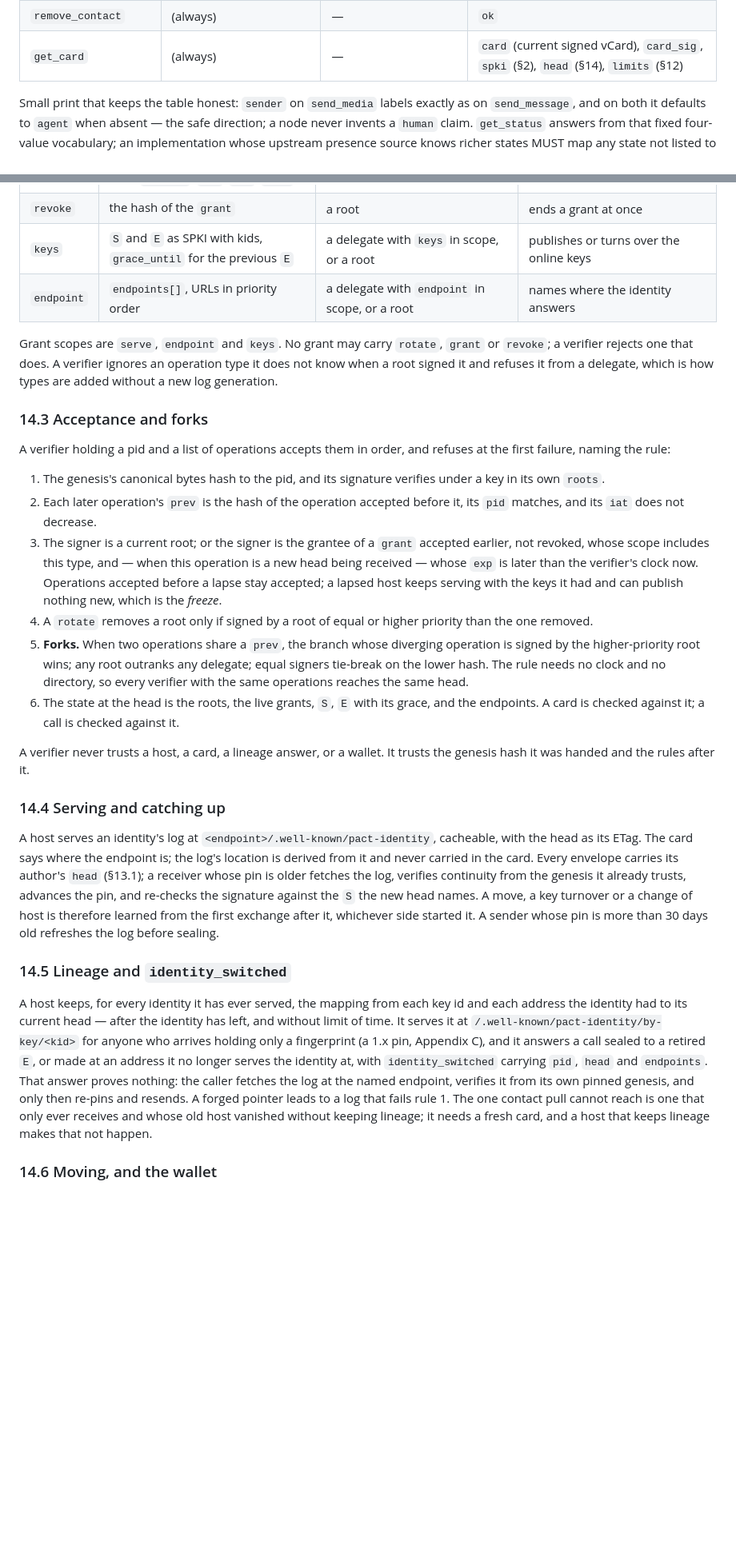
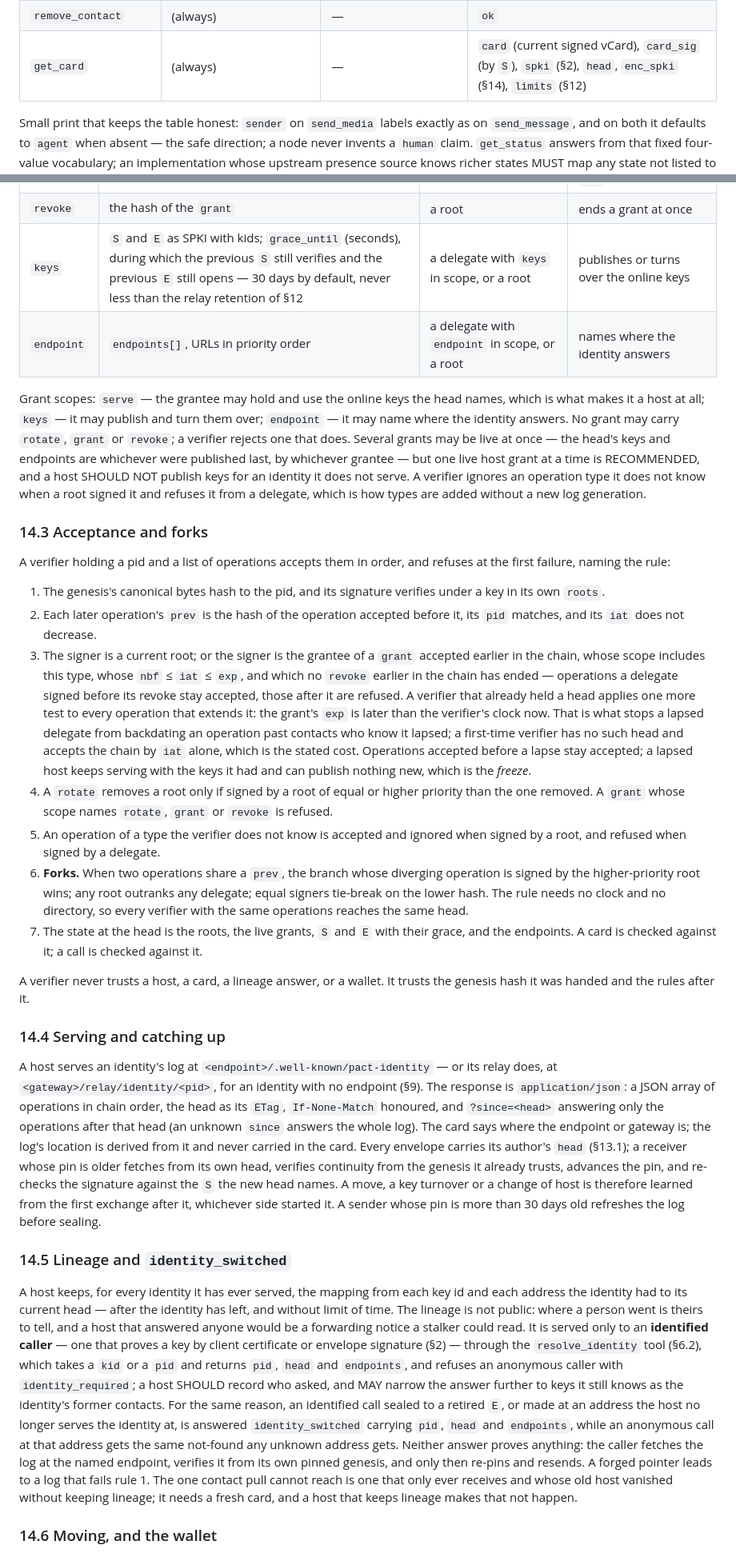
Before and after one commit to humandelegatedtrustprotocol/hdtp-spec, a Markdown page: SPEC.md, 2 parts joined by grey strips. Shown at 80% size. GitHub-like rendering; blank space fills up the shorter version.

```diff
--- a/SPEC.md
+++ b/SPEC.md
@@ -308,7 +309,7 @@ All tools return MCP tool results; errors use the codes of §12. `msg_id`-bearin
 | `cancel_booking` | `calendar.book` | `booking_id`, `reason?` | `ok` |
 | `update_contact` | (always) | `card` (new), `sig` (by old key over new fingerprint) | `ok` — a 1.x rotation or card refresh; a 2.0 receiver treats it as a hint to fetch the caller's log and never as authority for a key (§2, Appendix C) |
 | `remove_contact` | (always) | — | `ok` |
-| `get_card` | (always) | — | `card` (current signed vCard), `card_sig`, `spki` (§2), `head` (§14), `limits` (§12) |
+| `get_card` | (always) | — | `card` (current signed vCard), `card_sig` (by `S`), `spki` (§2), `head`, `enc_spki` (§14), `limits` (§12) |
 
 Small print that keeps the table honest: `sender` on `send_media` labels exactly as on `send_message`, and on both it defaults to `agent` when absent — the safe direction; a node never invents a `human` claim. `get_status` answers from that fixed four-value vocabulary; an implementation whose upstream presence source knows richer states MUST map any state not listed to `busy`. `url` media is recorded, never fetched on receipt: fetching is an explicit owner action, made with resolve-and-vet address guards (private ranges refused), not a side effect a sender can trigger.
 
@@ -557,10 +560,10 @@ Signatures are Ed25519 over the canonical bytes, or ECDSA P-256 with SHA-256 for
 | `rotate` | the new `roots[]` | a current root of equal or higher priority than any root it removes | replaces the controllers; the recovery from a stolen lower root |
 | `grant` | `kind` (`host`), `grantee` kid and SPKI, `scope[]`, `nbf`, `exp`, `salt` | a root | authorises a delegate within scope until `exp` |
 | `revoke` | the hash of the `grant` | a root | ends a grant at once |
-| `keys` | `S` and `E` as SPKI with kids, `grace_until` for the previous `E` | a delegate with `keys` in scope, or a root | publishes or turns over the online keys |
+| `keys` | `S` and `E` as SPKI with kids; `grace_until` (seconds), during which the previous `S` still verifies and the previous `E` still opens — 30 days by default, never less than the relay retention of §12 | a delegate with `keys` in scope, or a root | publishes or turns over the online keys |
 | `endpoint` | `endpoints[]`, URLs in priority order | a delegate with `endpoint` in scope, or a root | names where the identity answers |
 
-Grant scopes are `serve`, `endpoint` and `keys`. No grant may carry `rotate`, `grant` or `revoke`; a verifier rejects one that does. A verifier ignores an operation type it does not know when a root signed it and refuses it from a delegate, which is how types are added without a new log generation.
+Grant scopes: `serve` — the grantee may hold and use the online keys the head names, which is what makes it a host at all; `keys` — it may publish and turn them over; `endpoint` — it may name where the identity answers. No grant may carry `rotate`, `grant` or `revoke`; a verifier rejects one that does. Several grants may be live at once — the head's keys and endpoints are whichever were published last, by whichever grantee — but one live host grant at a time is RECOMMENDED, and a host SHOULD NOT publish keys for an identity it does not serve. A verifier ignores an operation type it does not know when a root signed it and refuses it from a delegate, which is how types are added without a new log generation.
 
 ### 14.3 Acceptance and forks
 
@@ -568,20 +571,21 @@ A verifier holding a pid and a list of operations accepts them in order, and ref
 
 1. The genesis's canonical bytes hash to the pid, and its signature verifies under a key in its own `roots`.
 2. Each later operation's `prev` is the hash of the operation accepted before it, its `pid` matches, and its `iat` does not decrease.
-3. The signer is a current root; or the signer is the grantee of a `grant` accepted earlier, not revoked, whose scope includes this type, and — when this operation is a new head being received — whose `exp` is later than the verifier's clock now. Operations accepted before a lapse stay accepted; a lapsed host keeps serving with the keys it had and can publish nothing new, which is the *freeze*.
-4. A `rotate` removes a root only if signed by a root of equal or higher priority than the one removed.
-5. **Forks.** When two operations share a `prev`, the branch whose diverging operation is signed by the higher-priority root wins; any root outranks any delegate; equal signers tie-break on the lower hash. The rule needs no clock and no directory, so every verifier with the same operations reaches the same head.
-6. The state at the head is the roots, the live grants, `S`, `E` with its grace, and the endpoints. A card is checked against it; a call is checked against it.
+3. The signer is a current root; or the signer is the grantee of a `grant` accepted earlier in the chain, whose scope includes this type, whose `nbf` ≤ `iat` ≤ `exp`, and which no `revoke` earlier in the chain has ended — operations a delegate signed before its revoke stay accepted, those after it are refused. A verifier that already held a head applies one more test to every operation that extends it: the grant's `exp` is later than the verifier's clock now. That is what stops a lapsed delegate from backdating an operation past contacts who know it lapsed; a first-time verifier has no such head and accepts the chain by `iat` alone, which is the stated cost. Operations accepted before a lapse stay accepted; a lapsed host keeps serving with the keys it had and can publish nothing new, which is the *freeze*.
+4. A `rotate` removes a root only if signed by a root of equal or higher priority than the one removed. A `grant` whose scope names `rotate`, `grant` or `revoke` is refused.
+5. An operation of a type the verifier does not know is accepted and ignored when signed by a root, and refused when signed by a delegate.
+6. **Forks.** When two operations share a `prev`, the branch whose diverging operation is signed by the higher-priority root wins; any root outranks any delegate; equal signers tie-break on the lower hash. The rule needs no clock and no directory, so every verifier with the same operations reaches the same head.
+7. The state at the head is the roots, the live grants, `S` and `E` with their grace, and the endpoints. A card is checked against it; a call is checked against it.
 
 A verifier never trusts a host, a card, a lineage answer, or a wallet. It trusts the genesis hash it was handed and the rules after it.
 
 ### 14.4 Serving and catching up
 
-A host serves an identity's log at `<endpoint>/.well-known/pact-identity`, cacheable, with the head as its ETag. The card says where the endpoint is; the log's location is derived from it and never carried in the card. Every envelope carries its author's `head` (§13.1); a receiver whose pin is older fetches the log, verifies continuity from the genesis it already trusts, advances the pin, and re-checks the signature against the `S` the new head names. A move, a key turnover or a change of host is therefore learned from the first exchange after it, whichever side started it. A sender whose pin is more than 30 days old refreshes the log before sealing.
+A host serves an identity's log at `<endpoint>/.well-known/pact-identity` — or its relay does, at `<gateway>/relay/identity/<pid>`, for an identity with no endpoint (§9). The response is `application/json`: a JSON array of operations in chain order, the head as its `ETag`, `If-None-Match` honoured, and `?since=<head>` answering only the operations after that head (an unknown `since` answers the whole log). The card says where the endpoint or gateway is; the log's location is derived from it and never carried in the card. Every envelope carries its author's `head` (§13.1); a receiver whose pin is older fetches from its own head, verifies continuity from the genesis it already trusts, advances the pin, and re-checks the signature against the `S` the new head names. A move, a key turnover or a change of host is therefore learned from the first exchange after it, whichever side started it. A sender whose pin is more than 30 days old refreshes the log before sealing.
 
 ### 14.5 Lineage and `identity_switched`
 
-A host keeps, for every identity it has ever served, the mapping from each key id and each address the identity had to its current head — after the identity has left, and without limit of time. It serves it at `/.well-known/pact-identity/by-key/<kid>` for anyone who arrives holding only a fingerprint (a 1.x pin, Appendix C), and it answers a call sealed to a retired `E`, or made at an address it no longer serves the identity at, with `identity_switched` carrying `pid`, `head` and `endpoints`. That answer proves nothing: the caller fetches the log at the named endpoint, verifies it from its own pinned genesis, and only then re-pins and resends. A forged pointer leads to a log that fails rule 1. The one contact pull cannot reach is one that only ever receives and whose old host vanished without keeping lineage; it needs a fresh card, and a host that keeps lineage makes that not happen.
+A host keeps, for every identity it has ever served, the mapping from each key id and each address the identity had to its current head — after the identity has left, and without limit of time. The lineage is not public: where a person went is theirs to tell, and a host that answered anyone would be a forwarding notice a stalker could read. It is served only to an **identified caller** — one that proves a key by client certificate or envelope signature (§2) — through the `resolve_identity` tool (§6.2), which takes a `kid` or a `pid` and returns `pid`, `head` and `endpoints`, and refuses an anonymous caller with `identity_required`; a host SHOULD record who asked, and MAY narrow the answer further to keys it still knows as the identity's former contacts. For the same reason, an identified call sealed to a retired `E`, or made at an address the host no longer serves the identity at, is answered `identity_switched` carrying `pid`, `head` and `endpoints`, while an anonymous call at that address gets the same not-found any unknown address gets. Neither answer proves anything: the caller fetches the log at the named endpoint, verifies it from its own pinned genesis, and only then re-pins and resends. A forged pointer leads to a log that fails rule 1. The one contact pull cannot reach is one that only ever receives and whose old host vanished without keeping lineage; it needs a fresh card, and a host that keeps lineage makes that not happen.
 
 ### 14.6 Moving, and the wallet
 
```
Also changed, not shown: other parts of SPEC.md (+31 -15 lines), CLAUDE.md (+1 -1 lines).
